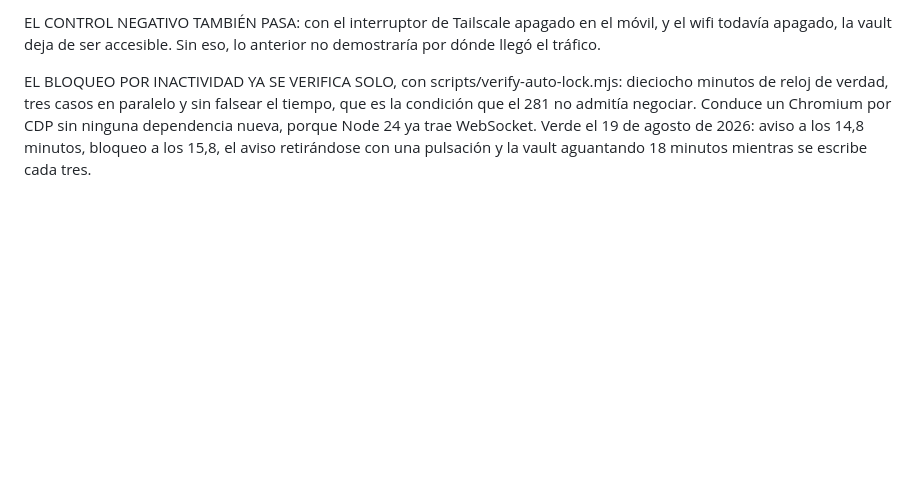
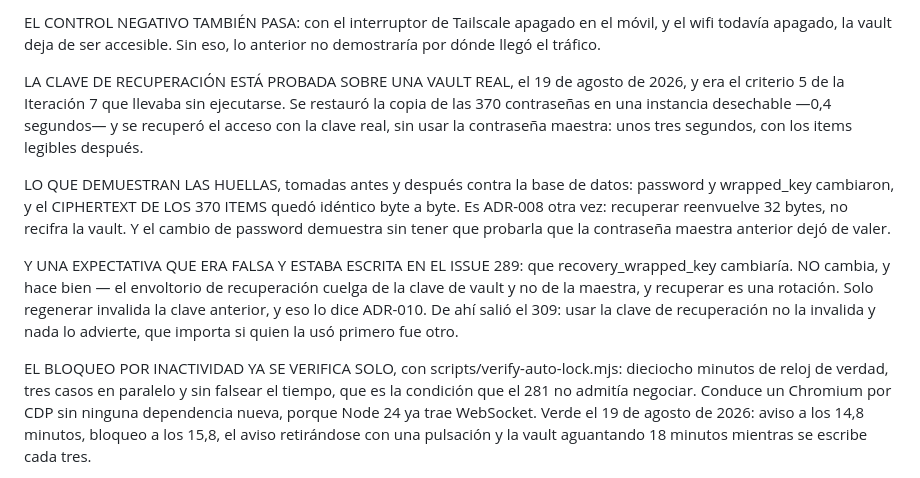
Before and after one commit to ecamp0s/evault, a Markdown page: docs/planning/SPRINT_CONTEXT.md, the part around the change. GitHub-like rendering; blank space fills up the shorter version.

Commit message:
test(ops): probar la clave de recuperación contra una instancia restaurada (#310)
Era el criterio 5 de la Iteración 7 y llevaba sin ejecutarse: implementado y
probado con 41 tests, pero nunca recorrido sobre datos reales.

Restaurada la copia de las 370 contraseñas en una instancia desechable —0,4
segundos— y recuperado el acceso con la clave real, sin usar la contraseña
maestra: unos tres segundos, con los items legibles después.

Huellas antes y después:

    password (hash de auth)   aac21e36 -> ae9f13b2   cambió
    wrapped_key               107cf8f1 -> 5827c09a   cambió
    ciphertext de 370 items   ffa4568b -> ffa4568b   IDÉNTICO
    recovery_wrapped_key      3c301e9e -> 3c301e9e   sin cambios

El ciphertext idéntico es ADR-008 en producción: recuperar reenvuelve 32
bytes y no recifra nada. Y el cambio de password demuestra que la contraseña
maestra anterior dejó de valer, sin necesidad de probarla.

Y CORRIGE UNA EXPECTATIVA DEL PROPIO ISSUE: decía que recovery_wrapped_key
cambiaría. No cambia, y hace bien — el envoltorio cuelga de la clave de vault
y no de la maestra, así que recuperar, que es una rotación, no lo toca. Lo
equivocado era el criterio que yo escribí, no el producto.

De ahí sale #309: usar la clave de recuperación no la invalida y nada lo
advierte, que es lo que importa cuando quien la usó primero fue otro.

Instancia destruida con sus volúmenes. La real, intacta con sus 370 items.

Closes #289

Co-authored-by: Claude Opus 5 <noreply@anthropic.com>

```diff
--- a/docs/planning/SPRINT_CONTEXT.md
+++ b/docs/planning/SPRINT_CONTEXT.md
@@ -88,6 +88,12 @@ Y EL CICLO ENTERO ESTÁ VERIFICADO DESDE FUERA DE LA RED, el 19 de agosto de 202
 LO QUE HACE QUE ESO SEA UNA VERIFICACIÓN Y NO UN TESTIMONIO son tres comprobaciones hechas contra el servidor, no contra la impresión de quien miraba. El item creado desde fuera está en la base de datos con version 2, 144 bytes de ciphertext y 16 de iv. Su nombre NO aparece en claro por ningún lado: cero coincidencias buscando la cadena en la tabla, y lo que hay es base64 opaco. Y el tráfico llegó por Tailscale y no por otro camino, medido en el propio peer: iphone175, iOS, 89.308 bytes transmitidos. El item de prueba se borró después y la vault volvió a sus 370.
 
 EL CONTROL NEGATIVO TAMBIÉN PASA: con el interruptor de Tailscale apagado en el móvil, y el wifi todavía apagado, la vault deja de ser accesible. Sin eso, lo anterior no demostraría por dónde llegó el tráfico.
+
+LA CLAVE DE RECUPERACIÓN ESTÁ PROBADA SOBRE UNA VAULT REAL, el 19 de agosto de 2026, y era el criterio 5 de la Iteración 7 que llevaba sin ejecutarse. Se restauró la copia de las 370 contraseñas en una instancia desechable —0,4 segundos— y se recuperó el acceso con la clave real, sin usar la contraseña maestra: unos tres segundos, con los items legibles después.
+
+LO QUE DEMUESTRAN LAS HUELLAS, tomadas antes y después contra la base de datos: password y wrapped_key cambiaron, y el CIPHERTEXT DE LOS 370 ITEMS quedó idéntico byte a byte. Es ADR-008 otra vez: recuperar reenvuelve 32 bytes, no recifra la vault. Y el cambio de password demuestra sin tener que probarla que la contraseña maestra anterior dejó de valer.
+
+Y UNA EXPECTATIVA QUE ERA FALSA Y ESTABA ESCRITA EN EL ISSUE 289: que recovery_wrapped_key cambiaría. NO cambia, y hace bien — el envoltorio de recuperación cuelga de la clave de vault y no de la maestra, y recuperar es una rotación. Solo regenerar invalida la clave anterior, y eso lo dice ADR-010. De ahí salió el 309: usar la clave de recuperación no la invalida y nada lo advierte, que importa si quien la usó primero fue otro.
 
 EL BLOQUEO POR INACTIVIDAD YA SE VERIFICA SOLO, con scripts/verify-auto-lock.mjs: dieciocho minutos de reloj de verdad, tres casos en paralelo y sin falsear el tiempo, que es la condición que el 281 no admitía negociar. Conduce un Chromium por CDP sin ninguna dependencia nueva, porque Node 24 ya trae WebSocket. Verde el 19 de agosto de 2026: aviso a los 14,8 minutos, bloqueo a los 15,8, el aviso retirándose con una pulsación y la vault aguantando 18 minutos mientras se escribe cada tres.
 
```
